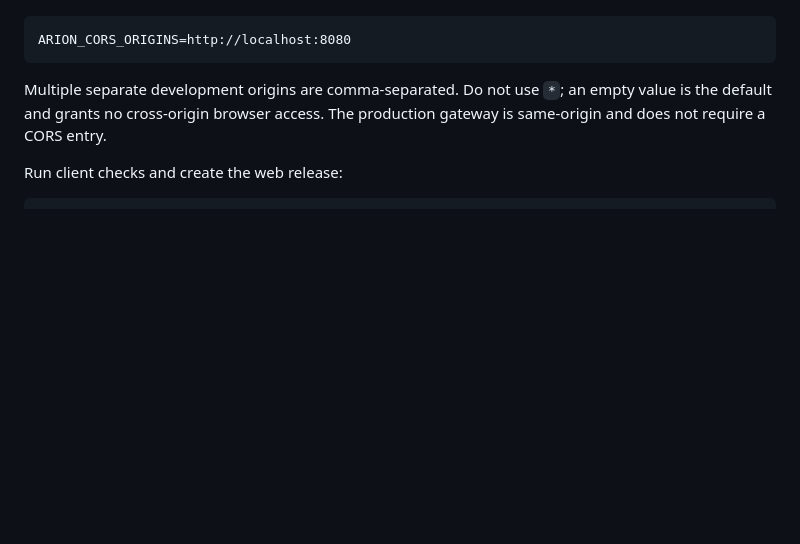
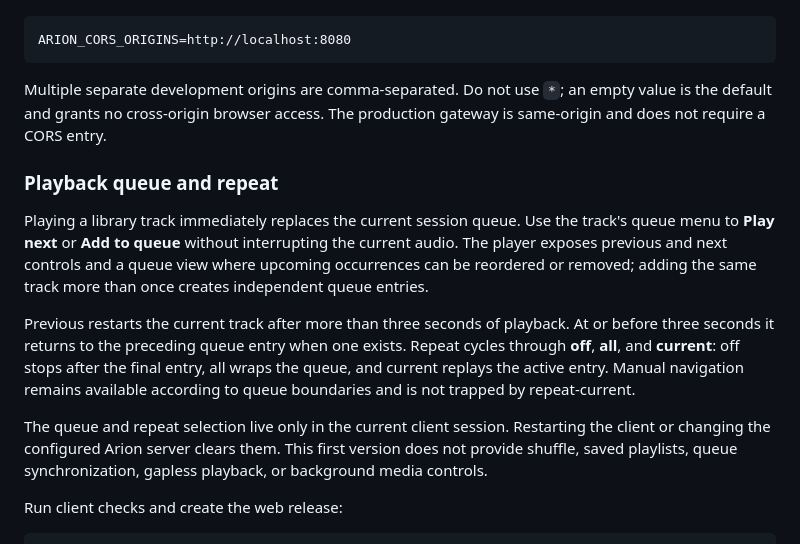
Before and after one commit to JanBusson/arion, a Markdown page: README.md, the part around the change. Rendered like a GitHub page; blank space fills up the shorter version.

Commit message:
docs: describe playback queue behavior

````diff
--- a/README.md
+++ b/README.md
@@ -224,6 +224,14 @@ ARION_CORS_ORIGINS=http://localhost:8080
 
 Multiple separate development origins are comma-separated. Do not use `*`; an empty value is the default and grants no cross-origin browser access. The production gateway is same-origin and does not require a CORS entry.
 
+### Playback queue and repeat
+
+Playing a library track immediately replaces the current session queue. Use the track's queue menu to **Play next** or **Add to queue** without interrupting the current audio. The player exposes previous and next controls and a queue view where upcoming occurrences can be reordered or removed; adding the same track more than once creates independent queue entries.
+
+Previous restarts the current track after more than three seconds of playback. At or before three seconds it returns to the preceding queue entry when one exists. Repeat cycles through **off**, **all**, and **current**: off stops after the final entry, all wraps the queue, and current replays the active entry. Manual navigation remains available according to queue boundaries and is not trapped by repeat-current.
+
+The queue and repeat selection live only in the current client session. Restarting the client or changing the configured Arion server clears them. This first version does not provide shuffle, saved playlists, queue synchronization, gapless playback, or background media controls.
+
 Run client checks and create the web release:
 
 ```bash
````
Also changed, not shown: 1 other file.
